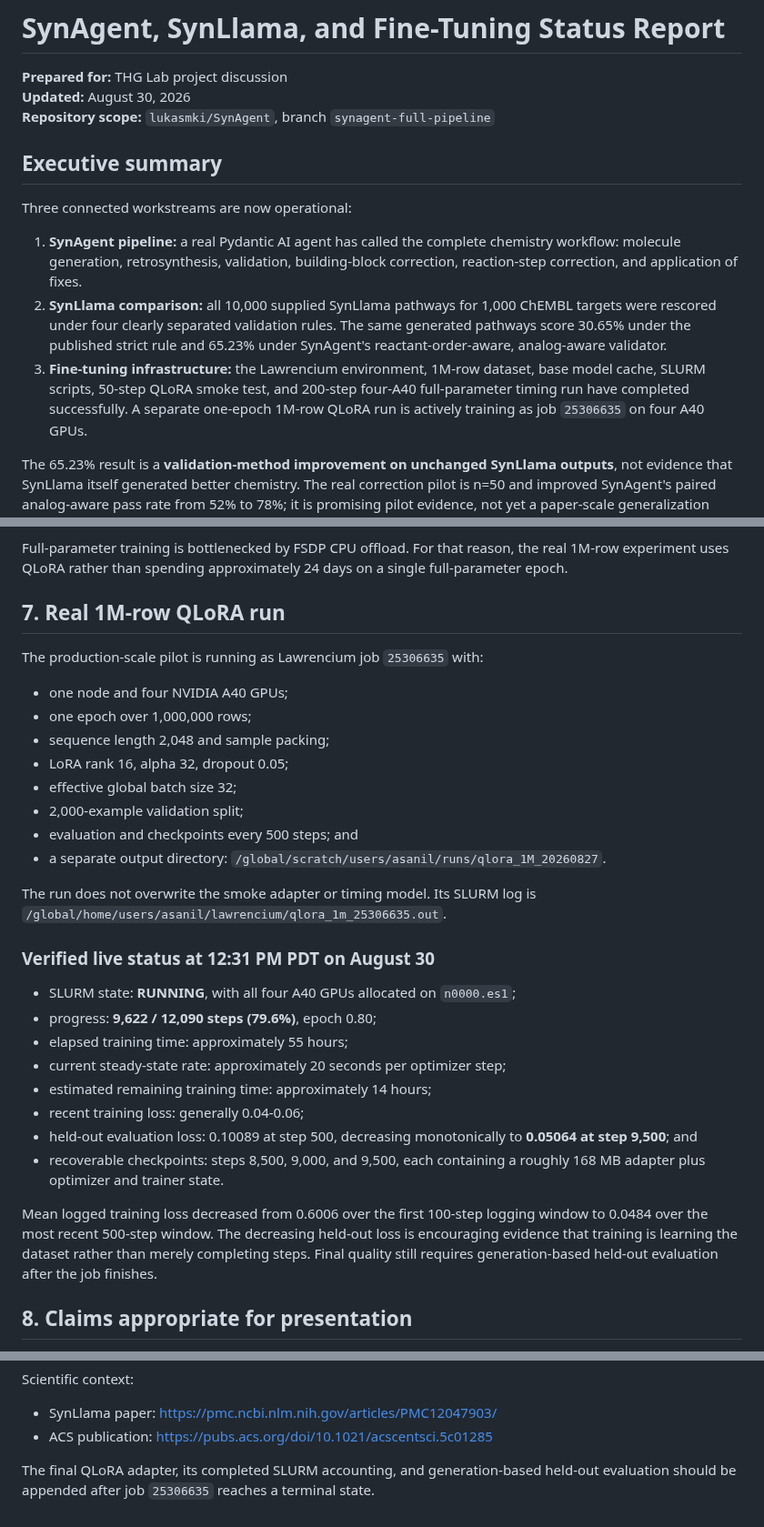
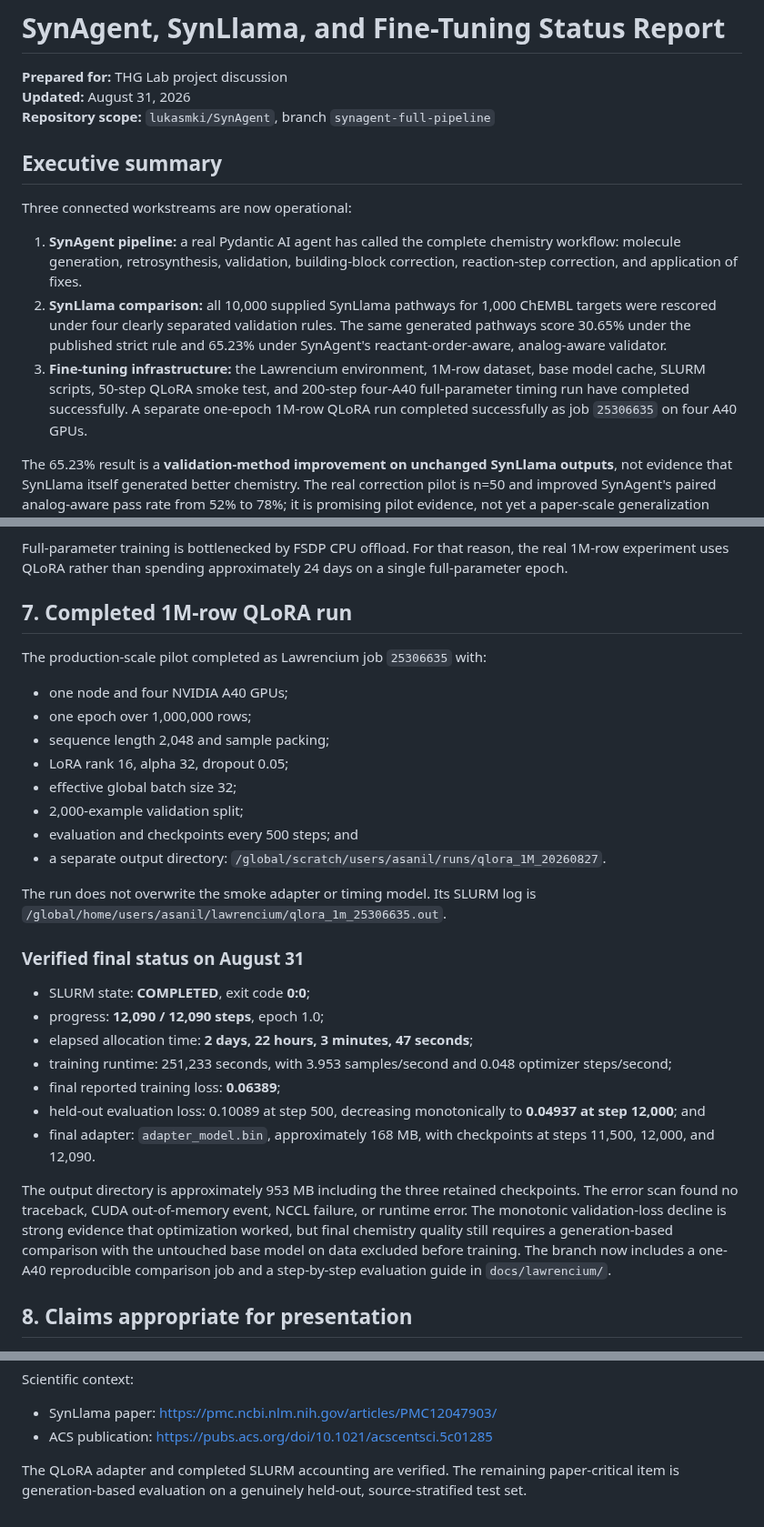
Before and after one commit to lukasmki/SynAgent, a Markdown page: docs/PI_SYNAGENT_SYNLLAMA_AND_FINETUNING_REPORT.md, 3 parts joined by grey strips. Shown at 91% size. GitHub-like rendering.

```diff
--- a/docs/PI_SYNAGENT_SYNLLAMA_AND_FINETUNING_REPORT.md
+++ b/docs/PI_SYNAGENT_SYNLLAMA_AND_FINETUNING_REPORT.md
@@ -1,7 +1,7 @@
 # SynAgent, SynLlama, and Fine-Tuning Status Report
 
 **Prepared for:** THG Lab project discussion
-**Updated:** August 30, 2026
+**Updated:** August 31, 2026<br>
 **Repository scope:** `lukasmki/SynAgent`, branch `synagent-full-pipeline`
 
 ## Executive summary
@@ -19,7 +19,7 @@ Three connected workstreams are now operational:
 3. **Fine-tuning infrastructure:** the Lawrencium environment, 1M-row dataset,
    base model cache, SLURM scripts, 50-step QLoRA smoke test, and 200-step
    four-A40 full-parameter timing run have completed successfully. A separate
-   one-epoch 1M-row QLoRA run is actively training as job `25306635` on four
+   one-epoch 1M-row QLoRA run completed successfully as job `25306635` on four
    A40 GPUs.
 
 The 65.23% result is a **validation-method improvement on unchanged SynLlama
@@ -169,9 +169,9 @@ Full-parameter training is bottlenecked by FSDP CPU offload. For that reason,
 the real 1M-row experiment uses QLoRA rather than spending approximately 24 days
 on a single full-parameter epoch.
 
-## 7. Real 1M-row QLoRA run
+## 7. Completed 1M-row QLoRA run
 
-The production-scale pilot is running as Lawrencium job `25306635` with:
+The production-scale pilot completed as Lawrencium job `25306635` with:
 
 - one node and four NVIDIA A40 GPUs;
 - one epoch over 1,000,000 rows;
@@ -186,24 +186,26 @@ The production-scale pilot is running as Lawrencium job `25306635` with:
 The run does not overwrite the smoke adapter or timing model. Its SLURM log is
 `/global/home/users/asanil/lawrencium/qlora_1m_25306635.out`.
 
-### Verified live status at 12:31 PM PDT on August 30
+### Verified final status on August 31
 
-- SLURM state: **RUNNING**, with all four A40 GPUs allocated on `n0000.es1`;
-- progress: **9,622 / 12,090 steps (79.6%)**, epoch 0.80;
-- elapsed training time: approximately 55 hours;
-- current steady-state rate: approximately 20 seconds per optimizer step;
-- estimated remaining training time: approximately 14 hours;
-- recent training loss: generally 0.04-0.06;
+- SLURM state: **COMPLETED**, exit code **0:0**;
+- progress: **12,090 / 12,090 steps**, epoch 1.0;
+- elapsed allocation time: **2 days, 22 hours, 3 minutes, 47 seconds**;
+- training runtime: 251,233 seconds, with 3.953 samples/second and 0.048
+  optimizer steps/second;
+- final reported training loss: **0.06389**;
 - held-out evaluation loss: 0.10089 at step 500, decreasing monotonically to
-  **0.05064 at step 9,500**; and
-- recoverable checkpoints: steps 8,500, 9,000, and 9,500, each containing a
-  roughly 168 MB adapter plus optimizer and trainer state.
+  **0.04937 at step 12,000**; and
+- final adapter: `adapter_model.bin`, approximately 168 MB, with checkpoints at
+  steps 11,500, 12,000, and 12,090.
 
-Mean logged training loss decreased from 0.6006 over the first 100-step logging
-window to 0.0484 over the most recent 500-step window. The decreasing held-out
-loss is encouraging evidence that training is learning the dataset rather than
-merely completing steps. Final quality still requires generation-based held-out
-evaluation after the job finishes.
+The output directory is approximately 953 MB including the three retained
+checkpoints. The error scan found no traceback, CUDA out-of-memory event, NCCL
+failure, or runtime error. The monotonic validation-loss decline is strong
+evidence that optimization worked, but final chemistry quality still requires
+a generation-based comparison with the untouched base model on data excluded
+before training. The branch now includes a one-A40 reproducible comparison job
+and a step-by-step evaluation guide in `docs/lawrencium/`.
 
 ## 8. Claims appropriate for presentation
 
@@ -256,6 +258,6 @@ Scientific context:
 - SynLlama paper: https://pmc.ncbi.nlm.nih.gov/articles/PMC12047903/
 - ACS publication: https://pubs.acs.org/doi/10.1021/acscentsci.5c01285
 
-The final QLoRA adapter, its completed SLURM accounting, and generation-based
-held-out evaluation should be appended after job `25306635` reaches a terminal
-state.
+The QLoRA adapter and completed SLURM accounting are verified. The remaining
+paper-critical item is generation-based evaluation on a genuinely held-out,
+source-stratified test set.
```
Also changed, not shown: docs/README.md (+8 -9 lines), docs/lawrencium/FINETUNED_MODEL_CHECK_AND_EVALUATION.md (added, +150 -0 lines), docs/lawrencium/README.md (+16 -2 lines), docs/chembl-benchmark/figures/fig5_finetuning_progress.png, 8 other files.
